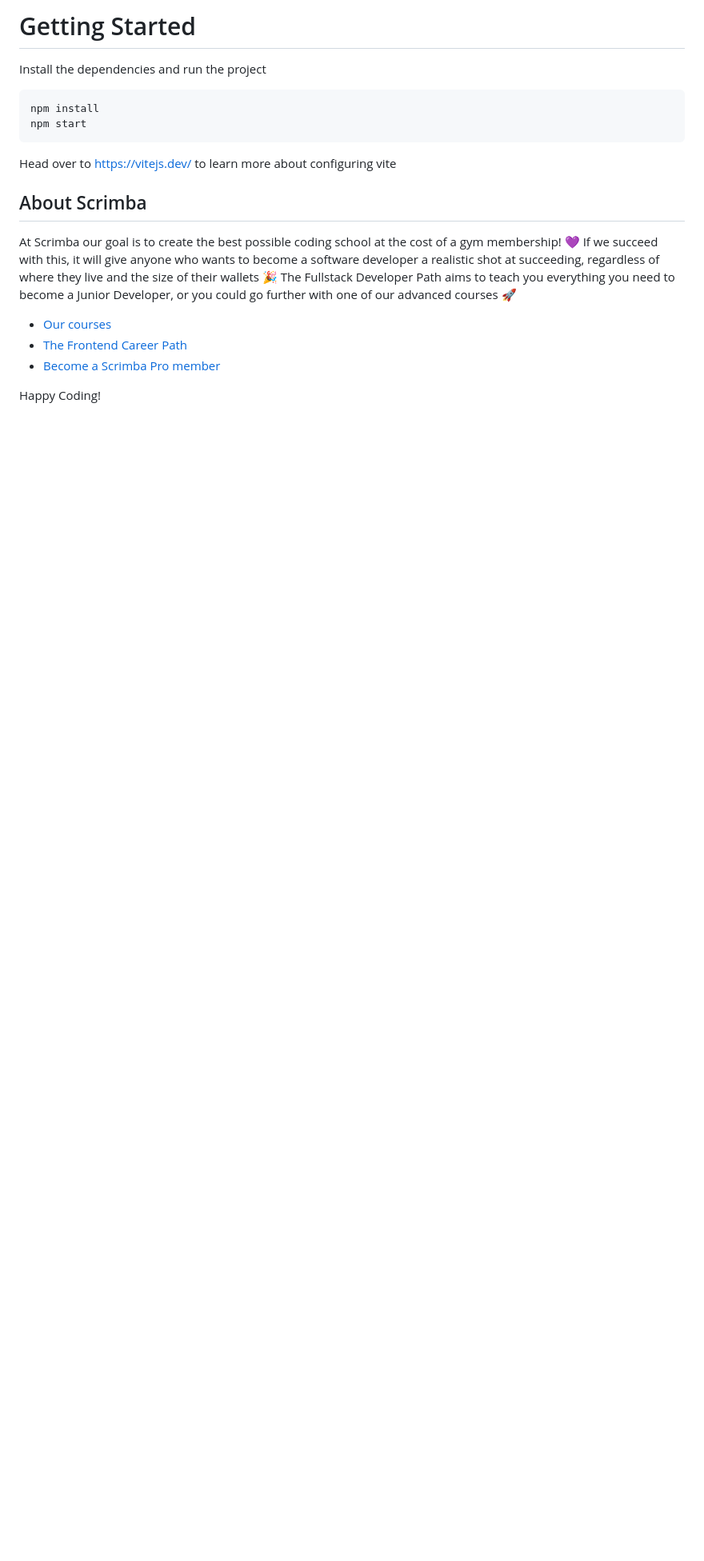
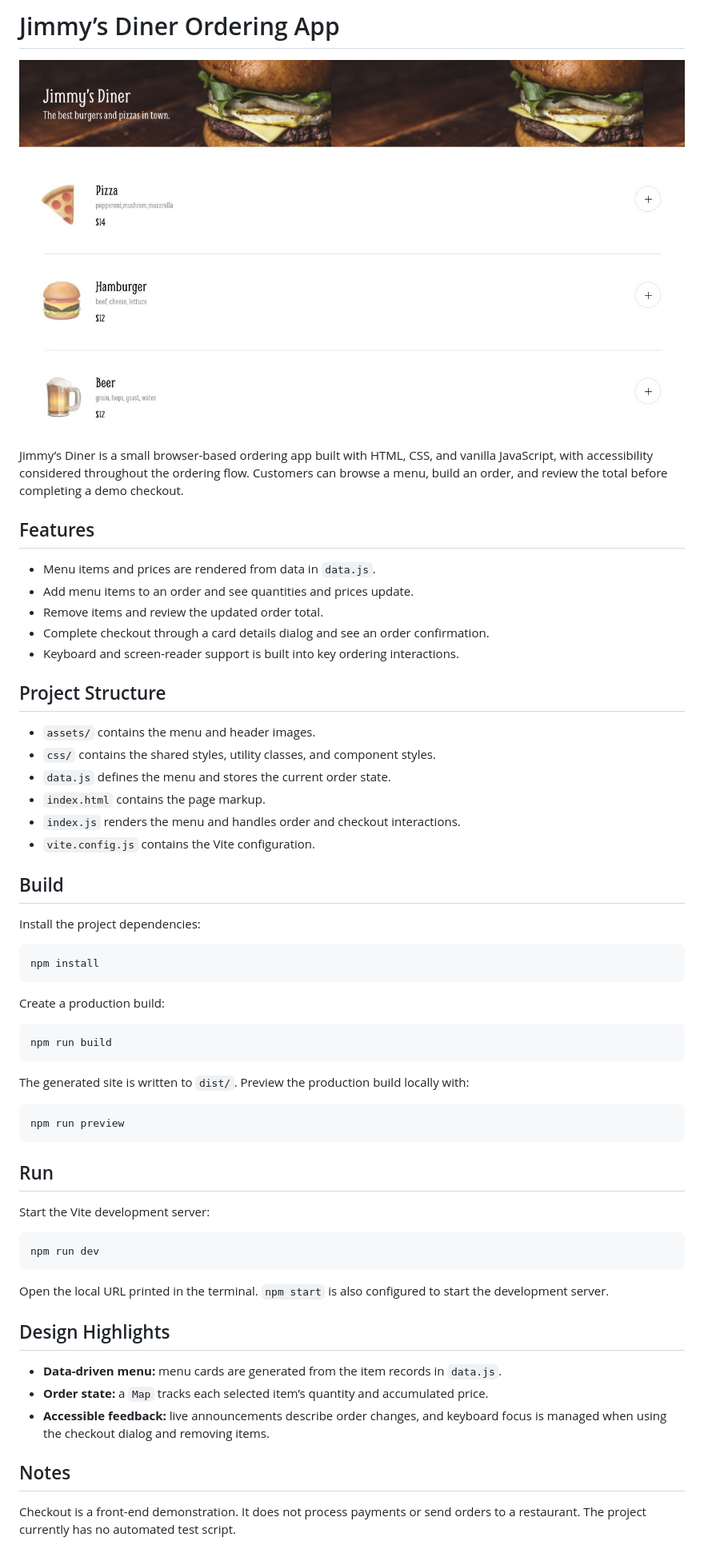
Before and after one commit to lokyi7647647/ordering-app, a Markdown page: README.md, the part around the change. Shown at 80% size. Rendered like a GitHub page; pictures changed too: assets/ordering-app-interface.jpg (added); blank space fills up the shorter version.

````diff
--- a/README.md
+++ b/README.md
@@ -1,19 +1,62 @@
-# Getting Started
-Install the dependencies and run the project
-```
+# Jimmy’s Diner Ordering App
+
+![Jimmy’s Diner ordering app interface, showing the menu and add buttons](assets/ordering-app-interface.jpg)
+
+Jimmy’s Diner is a small browser-based ordering app built with HTML, CSS, and vanilla JavaScript, with accessibility considered throughout the ordering flow. Customers can browse a menu, build an order, and review the total before completing a demo checkout.
+
+## Features
+
+- Menu items and prices are rendered from data in `data.js`.
+- Add menu items to an order and see quantities and prices update.
+- Remove items and review the updated order total.
+- Complete checkout through a card details dialog and see an order confirmation.
+- Keyboard and screen-reader support is built into key ordering interactions.
+
+## Project Structure
+
+- `assets/` contains the menu and header images.
+- `css/` contains the shared styles, utility classes, and component styles.
+- `data.js` defines the menu and stores the current order state.
+- `index.html` contains the page markup.
+- `index.js` renders the menu and handles order and checkout interactions.
+- `vite.config.js` contains the Vite configuration.
+
+## Build
+
+Install the project dependencies:
+
+```sh
 npm install
-npm start
 ```
 
-Head over to https://vitejs.dev/ to learn more about configuring vite
-## About Scrimba
+Create a production build:
 
-At Scrimba our goal is to create the best possible coding school at the cost of a gym membership! 💜
-If we succeed with this, it will give anyone who wants to become a software developer a realistic shot at succeeding, regardless of where they live and the size of their wallets 🎉
-The Fullstack Developer Path aims to teach you everything you need to become a Junior Developer, or you could go further with one of our advanced courses 🚀
+```sh
+npm run build
+```
 
-- [Our courses](https://scrimba.com/courses)
-- [The Frontend Career Path](https://scrimba.com/fullstack-path-c0fullstack)
-- [Become a Scrimba Pro member](https://scrimba.com/pricing)
+The generated site is written to `dist/`. Preview the production build locally with:
 
-Happy Coding!
+```sh
+npm run preview
+```
+
+## Run
+
+Start the Vite development server:
+
+```sh
+npm run dev
+```
+
+Open the local URL printed in the terminal. `npm start` is also configured to start the development server.
+
+## Design Highlights
+
+- **Data-driven menu:** menu cards are generated from the item records in `data.js`.
+- **Order state:** a `Map` tracks each selected item’s quantity and accumulated price.
+- **Accessible feedback:** live announcements describe order changes, and keyboard focus is managed when using the checkout dialog and removing items.
+
+## Notes
+
+Checkout is a front-end demonstration. It does not process payments or send orders to a restaurant. The project currently has no automated test script.
````
